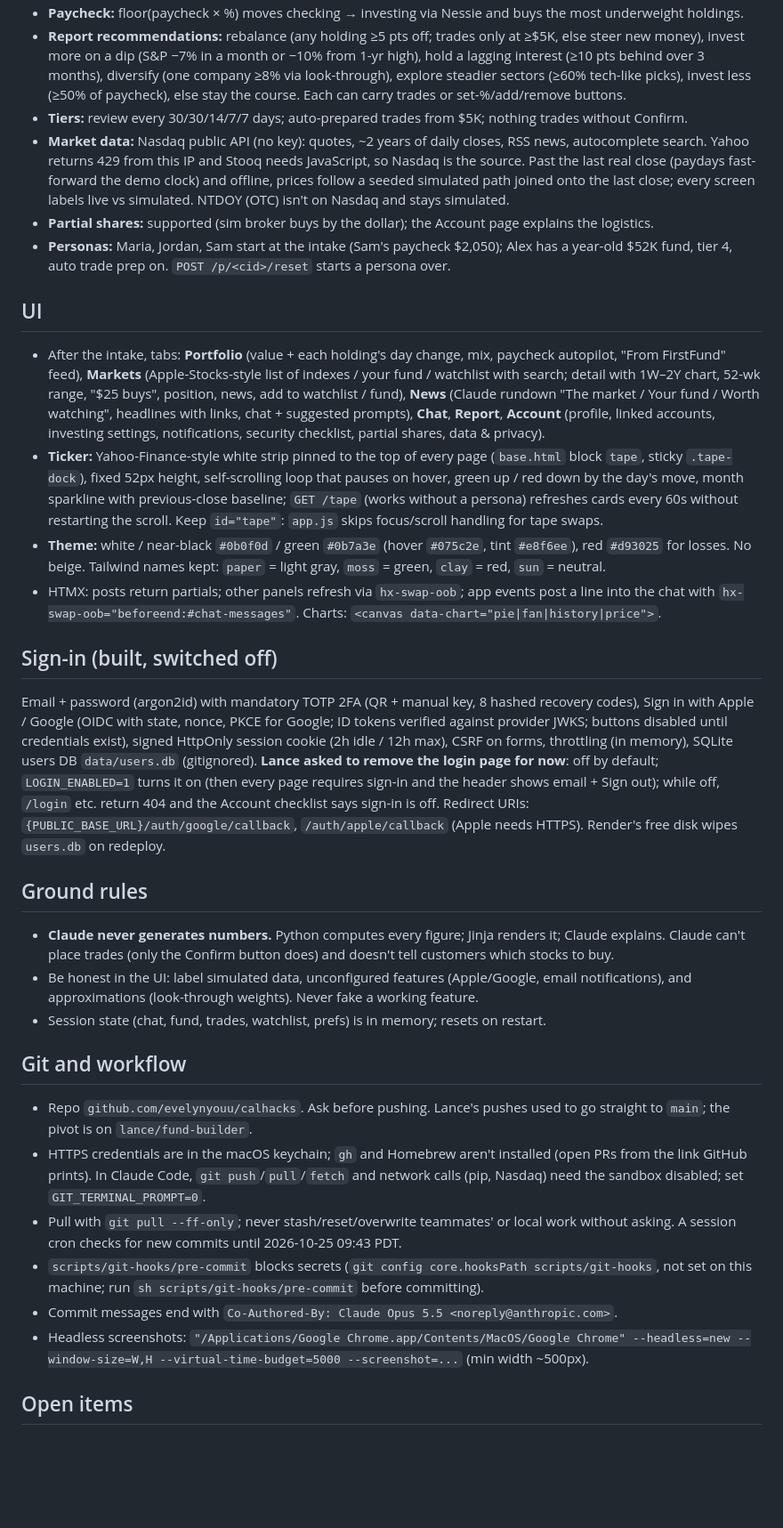
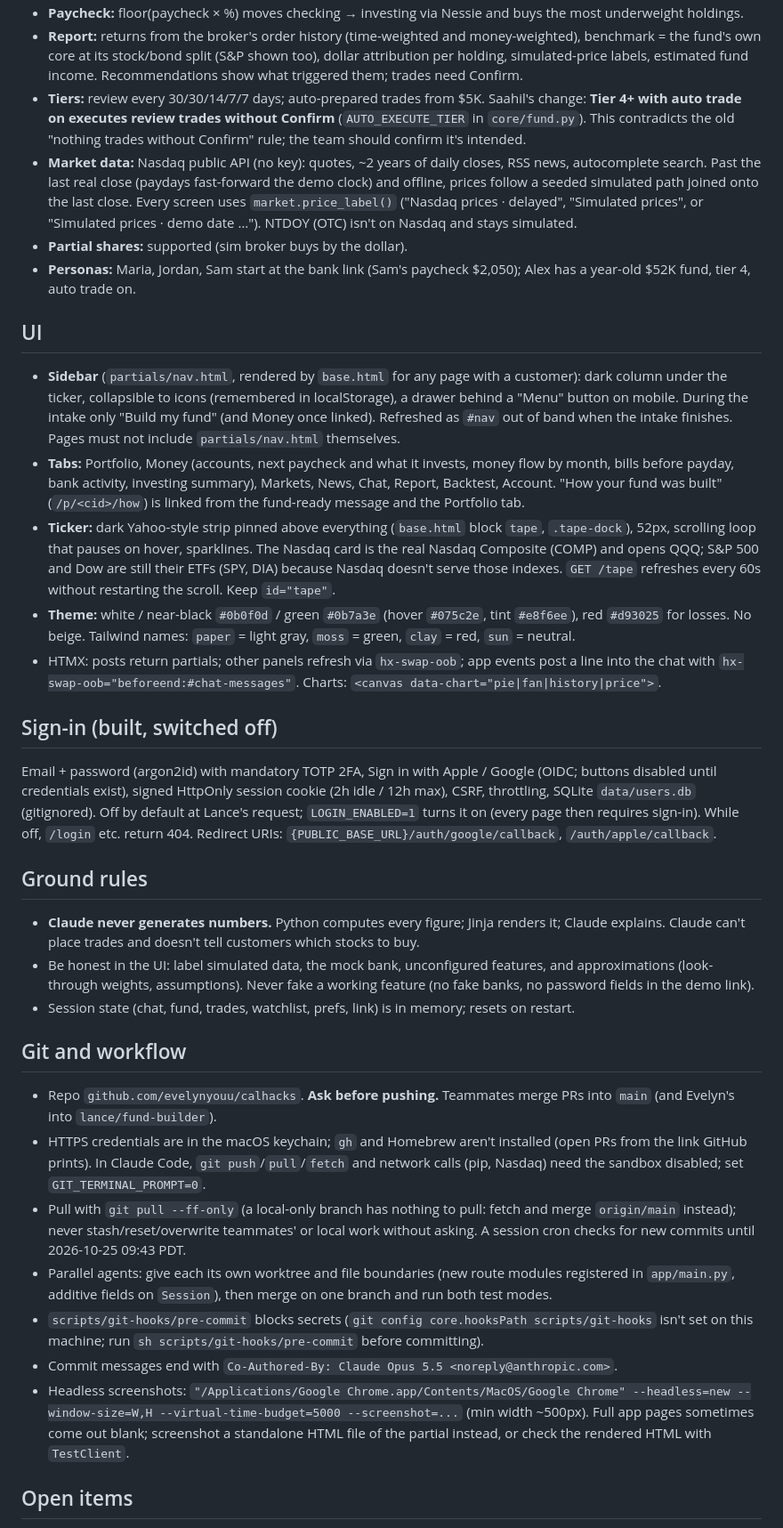
Before and after one commit to evelynyouu/calhacks, a Markdown page: CLAUDE.md, the part around one of its changes. Shown at 89% size. Drawn GitHub-style; blank space fills up the shorter version.

Commit message:
CLAUDE.md: current state after the onboarding round and both merges
Co-Authored-By: Claude Opus 5.5 <noreply@anthropic.com>

```diff
--- a/CLAUDE.md
+++ b/CLAUDE.md
@@ -84,65 +104,69 @@ Env vars (`.env.example`): `ANTHROPIC_API_KEY` (none on Lance's machine yet, so
 - **Paycheck:** floor(paycheck × %) moves checking → investing via Nessie and buys the most underweight holdings.
-- **Report recommendations:** rebalance (any holding ≥5 pts off; trades only at ≥$5K, else steer new money),
-  invest more on a dip (S&P −7% in a month or −10% from 1-yr high), hold a lagging interest (≥10 pts behind over
-  3 months), diversify (one company ≥8% via look-through), explore steadier sectors (≥60% tech-like picks),
-  invest less (≥50% of paycheck), else stay the course. Each can carry trades or set-%/add/remove buttons.
-- **Tiers:** review every 30/30/14/7/7 days; auto-prepared trades from $5K; nothing trades without Confirm.
-- **Market data:** Nasdaq public API (no key): quotes, ~2 years of daily closes, RSS news, autocomplete search.
-  Yahoo returns 429 from this IP and Stooq needs JavaScript, so Nasdaq is the source. Past the last real close
-  (paydays fast-forward the demo clock) and offline, prices follow a seeded simulated path joined onto the last
-  close; every screen labels live vs simulated. NTDOY (OTC) isn't on Nasdaq and stays simulated.
-- **Partial shares:** supported (sim broker buys by the dollar); the Account page explains the logistics.
-- **Personas:** Maria, Jordan, Sam start at the intake (Sam's paycheck $2,050); Alex has a year-old $52K fund,
-  tier 4, auto trade prep on. `POST /p/<cid>/reset` starts a persona over.
+- **Report:** returns from the broker's order history (time-weighted and money-weighted), benchmark = the fund's own
+  core at its stock/bond split (S&P shown too), dollar attribution per holding, simulated-price labels, estimated fund
+  income. Recommendations show what triggered them; trades need Confirm.
+- **Tiers:** review every 30/30/14/7/7 days; auto-prepared trades from $5K. Saahil's change: **Tier 4+ with auto trade
+  on executes review trades without Confirm** (`AUTO_EXECUTE_TIER` in `core/fund.py`). This contradicts the old
+  "nothing trades without Confirm" rule; the team should confirm it's intended.
+- **Market data:** Nasdaq public API (no key): quotes, ~2 years of daily closes, RSS news, autocomplete search. Past the
+  last real close (paydays fast-forward the demo clock) and offline, prices follow a seeded simulated path joined onto
+  the last close. Every screen uses `market.price_label()` ("Nasdaq prices · delayed", "Simulated prices", or
+  "Simulated prices · demo date …"). NTDOY (OTC) isn't on Nasdaq and stays simulated.
+- **Partial shares:** supported (sim broker buys by the dollar).
+- **Personas:** Maria, Jordan, Sam start at the bank link (Sam's paycheck $2,050); Alex has a year-old $52K fund,
+  tier 4, auto trade on.
 
 ## UI
 
-- After the intake, tabs: **Portfolio** (value + each holding's day change, mix, paycheck autopilot, "From FirstFund"
-  feed), **Markets** (Apple-Stocks-style list of indexes / your fund / watchlist with search; detail with 1W–2Y chart,
-  52-wk range, "$25 buys", position, news, add to watchlist / fund), **News** (Claude rundown "The market / Your fund /
-  Worth watching", headlines with links, chat + suggested prompts), **Chat**, **Report**, **Account** (profile, linked
-  accounts, investing settings, notifications, security checklist, partial shares, data & privacy).
-- **Ticker:** Yahoo-Finance-style white strip pinned to the top of every page (`base.html` block `tape`, sticky
-  `.tape-dock`), fixed 52px height, self-scrolling loop that pauses on hover, green up / red down by the day's move,
-  month sparkline with previous-close baseline; `GET /tape` (works without a persona) refreshes cards every 60s
-  without restarting the scroll. Keep `id="tape"`: `app.js` skips focus/scroll handling for tape swaps.
+- **Sidebar** (`partials/nav.html`, rendered by `base.html` for any page with a customer): dark column under the
+  ticker, collapsible to icons (remembered in localStorage), a drawer behind a "Menu" button on mobile. During the
+  intake only "Build my fund" (and Money once linked). Refreshed as `#nav` out of band when the intake finishes.
+  Pages must not include `partials/nav.html` themselves.
+- **Tabs:** Portfolio, Money (accounts, next paycheck and what it invests, money flow by month, bills before payday,
+  bank activity, investing summary), Markets, News, Chat, Report, Backtest, Account. "How your fund was built"
+  (`/p/<cid>/how`) is linked from the fund-ready message and the Portfolio tab.
+- **Ticker:** dark Yahoo-style strip pinned above everything (`base.html` block `tape`, `.tape-dock`), 52px, scrolling
+  loop that pauses on hover, sparklines. The Nasdaq card is the real Nasdaq Composite (COMP) and opens QQQ; S&P 500 and
+  Dow are still their ETFs (SPY, DIA) because Nasdaq doesn't serve those indexes. `GET /tape` refreshes every 60s
+  without restarting the scroll. Keep `id="tape"`.
 - **Theme:** white / near-black `#0b0f0d` / green `#0b7a3e` (hover `#075c2e`, tint `#e8f6ee`), red `#d93025` for
-  losses. No beige. Tailwind names kept: `paper` = light gray, `moss` = green, `clay` = red, `sun` = neutral.
+  losses. No beige. Tailwind names: `paper` = light gray, `moss` = green, `clay` = red, `sun` = neutral.
 - HTMX: posts return partials; other panels refresh via `hx-swap-oob`; app events post a line into the chat with
   `hx-swap-oob="beforeend:#chat-messages"`. Charts: `<canvas data-chart="pie|fan|history|price">`.
 
 ## Sign-in (built, switched off)
 
-Email + password (argon2id) with mandatory TOTP 2FA (QR + manual key, 8 hashed recovery codes), Sign in with
-Apple / Google (OIDC with state, nonce, PKCE for Google; ID tokens verified against provider JWKS; buttons disabled
-until credentials exist), signed HttpOnly session cookie (2h idle / 12h max), CSRF on forms, throttling (in memory),
-SQLite users DB `data/users.db` (gitignored). **Lance asked to remove the login page for now**: off by default;
-`LOGIN_ENABLED=1` turns it on (then every page requires sign-in and the header shows email + Sign out); while off,
-`/login` etc. return 404 and the Account checklist says sign-in is off. Redirect URIs: `{PUBLIC_BASE_URL}/auth/google/callback`,
-`/auth/apple/callback` (Apple needs HTTPS). Render's free disk wipes `users.db` on redeploy.
+Email + password (argon2id) with mandatory TOTP 2FA, Sign in with Apple / Google (OIDC; buttons disabled until
+credentials exist), signed HttpOnly session cookie (2h idle / 12h max), CSRF, throttling, SQLite `data/users.db`
+(gitignored). Off by default at Lance's request; `LOGIN_ENABLED=1` turns it on (every page then requires sign-in).
+While off, `/login` etc. return 404. Redirect URIs: `{PUBLIC_BASE_URL}/auth/google/callback`, `/auth/apple/callback`.
 
 ## Ground rules
 
 - **Claude never generates numbers.** Python computes every figure; Jinja renders it; Claude explains. Claude can't
-  place trades (only the Confirm button does) and doesn't tell customers which stocks to buy.
-- Be honest in the UI: label simulated data, unconfigured features (Apple/Google, email notifications), and
-  approximations (look-through weights). Never fake a working feature.
-- Session state (chat, fund, trades, watchlist, prefs) is in memory; resets on restart.
+  place trades and doesn't tell customers which stocks to buy.
+- Be honest in the UI: label simulated data, the mock bank, unconfigured features, and approximations (look-through
+  weights, assumptions). Never fake a working feature (no fake banks, no password fields in the demo link).
+- Session state (chat, fund, trades, watchlist, prefs, link) is in memory; resets on restart.
 
 ## Git and workflow
 
-- Repo `github.com/evelynyouu/calhacks`. Ask before pushing. Lance's pushes used to go straight to `main`; the
-  pivot is on `lance/fund-builder`.
+- Repo `github.com/evelynyouu/calhacks`. **Ask before pushing.** Teammates merge PRs into `main` (and Evelyn's into
+  `lance/fund-builder`).
 - HTTPS credentials are in the macOS keychain; `gh` and Homebrew aren't installed (open PRs from the link GitHub
   prints). In Claude Code, `git push`/`pull`/`fetch` and network calls (pip, Nasdaq) need the sandbox disabled;
   set `GIT_TERMINAL_PROMPT=0`.
-- Pull with `git pull --ff-only`; never stash/reset/overwrite teammates' or local work without asking. A session cron
-  checks for new commits until 2026-10-25 09:43 PDT.
-- `scripts/git-hooks/pre-commit` blocks secrets (`git config core.hooksPath scripts/git-hooks`, not set on this
+- Pull with `git pull --ff-only` (a local-only branch has nothing to pull: fetch and merge `origin/main` instead); never
+  stash/reset/overwrite teammates' or local work without asking. A session cron checks for new commits until
+  2026-10-25 09:43 PDT.
+- Parallel agents: give each its own worktree and file boundaries (new route modules registered in `app/main.py`,
+  additive fields on `Session`), then merge on one branch and run both test modes.
+- `scripts/git-hooks/pre-commit` blocks secrets (`git config core.hooksPath scripts/git-hooks` isn't set on this
   machine; run `sh scripts/git-hooks/pre-commit` before committing).
 - Commit messages end with `Co-Authored-By: Claude Opus 5.5 <noreply@anthropic.com>`.
 - Headless screenshots: `"/Applications/Google Chrome.app/Contents/MacOS/Google Chrome" --headless=new
-  --window-size=W,H --virtual-time-budget=5000 --screenshot=...` (min width ~500px).
+  --window-size=W,H --virtual-time-budget=5000 --screenshot=...` (min width ~500px). Full app pages sometimes come out
+  blank; screenshot a standalone HTML file of the partial instead, or check the rendered HTML with `TestClient`.
 
 ## Open items
 
```
Also changed, not shown: other parts of CLAUDE.md (+83 -59 lines).
